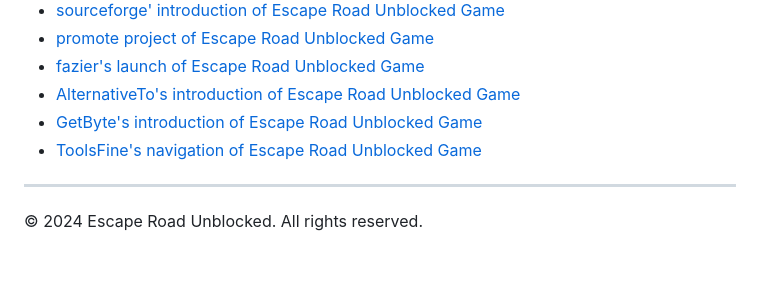
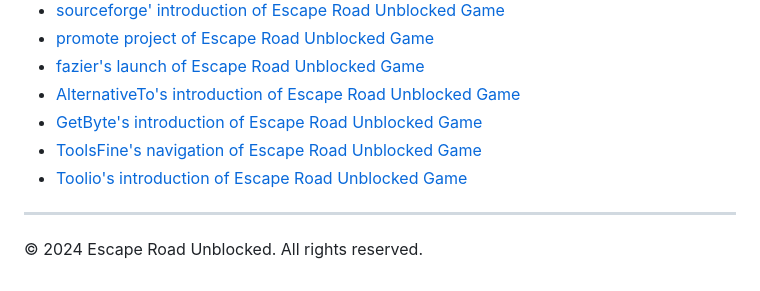
Before and after one commit to wutdahail34/escape-html, a Markdown page: README.md, the part around the change. Drawn GitHub-style.

Commit message:
add outlik

```diff
--- a/README.md
+++ b/README.md
@@ -105,6 +105,7 @@ Perfect for:
 - [AlternativeTo's introduction of Escape Road Unblocked Game](https://alternativeto.net/software/escape-road-unblocked-game/)
 - [GetByte's introduction of Escape Road Unblocked Game](https://www.getbyte.tech/product/escape-road-unblocked-game?confetti=true)
 - [ToolsFine's navigation of Escape Road Unblocked Game](https://toolsfine.com/best-ai-tools/escape-road-unblocked-game)
+- [Toolio's introduction of Escape Road Unblocked Game](https://www.toolio.ai/tool/escape-road)
 
 ---
 
```
